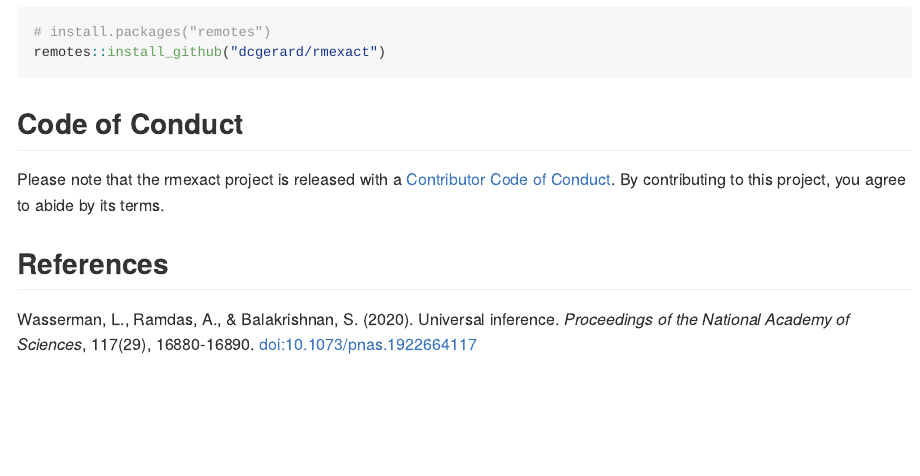
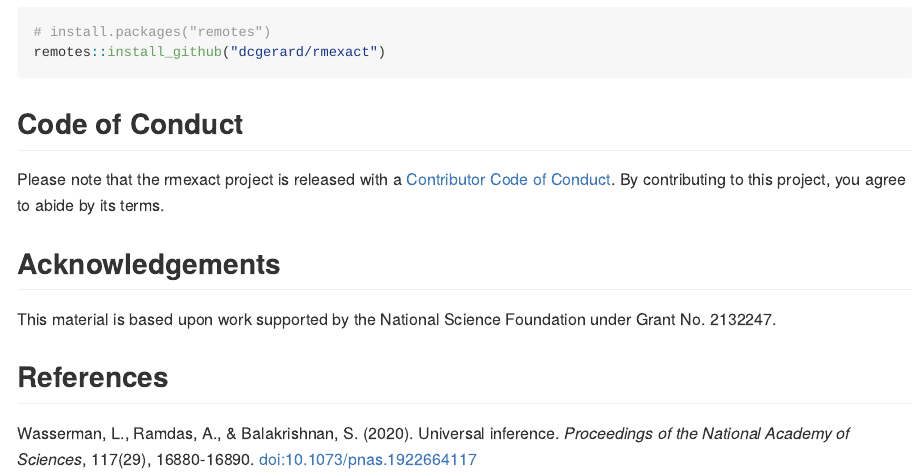
Before and after one commit to gerardlab/rmexact, an R Markdown document (README.Rmd): the page in a window 1100 px wide, from 380 px down. The pictures show the output file README.md that the author committed with the source, drawn offline in the style of GitHub; badge pictures from the web are left out.

Commit message:
add acknowledgements

```diff
--- a/README.Rmd
+++ b/README.Rmd
@@ -41,6 +41,10 @@ remotes::install_github("dcgerard/rmexact")
 
 Please note that the rmexact project is released with a [Contributor Code of Conduct](https://contributor-covenant.org/version/2/1/CODE_OF_CONDUCT.html). By contributing to this project, you agree to abide by its terms.
 
+## Acknowledgements
+
+This material is based upon work supported by the National Science Foundation under Grant No. 2132247.
+
 ## References
 
 Wasserman, L., Ramdas, A., & Balakrishnan, S. (2020). Universal inference. *Proceedings of the National Academy of Sciences*, 117(29), 16880-16890. [doi:10.1073/pnas.1922664117](https://doi.org/10.1073/pnas.1922664117)
```
Also changed, not shown: README.md.
